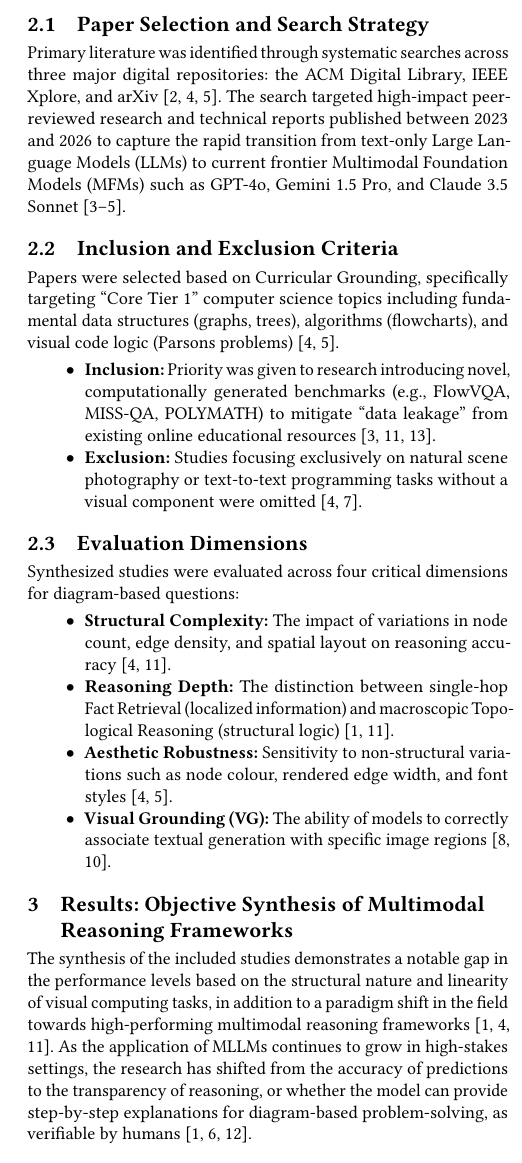
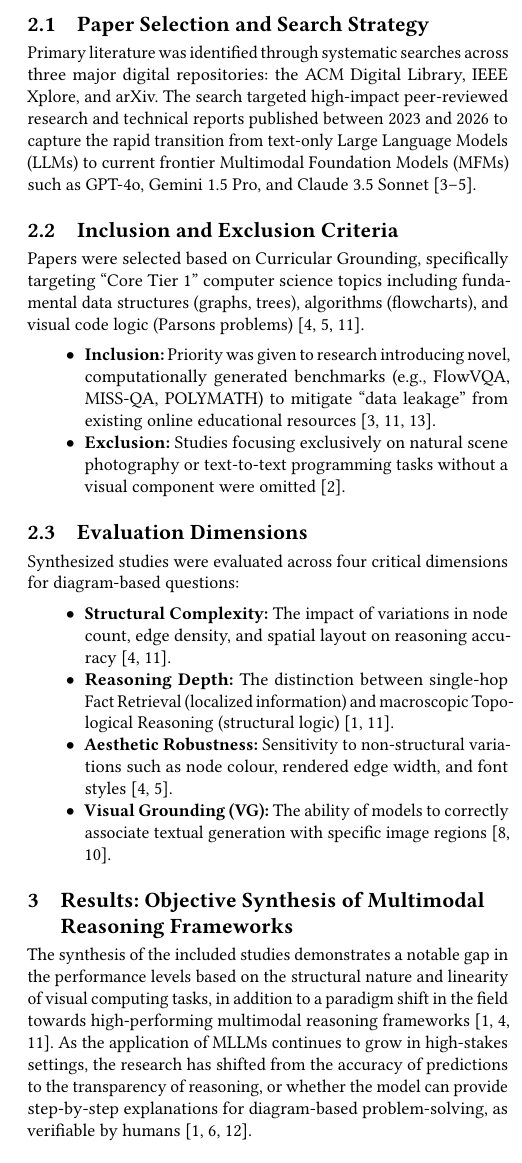
Before and after one commit to compsci-747-group-i/literature-review, a LaTeX paper (overleaf-latex-project/literature-review.tex): part of one column of page 2 of 5, cut so that both start at the same text. Compiled offline with pdfLaTeX.

Commit message:
Update citations

```diff
--- a/overleaf-latex-project/literature-review.tex
+++ b/overleaf-latex-project/literature-review.tex
@@ -238,8 +238,7 @@ process.
 
 \subsection{Paper Selection and Search Strategy}
 Primary literature was identified through systematic searches across three major
-digital repositories: the ACM Digital Library, IEEE Xplore, and arXiv~%
-\cite{denny2023conversing, gutierrez2024seeing, hou2024more}.
+digital repositories: the ACM Digital Library, IEEE Xplore, and arXiv.
 The search targeted high-impact peer-reviewed research and technical reports
 published between 2023 and 2026 to capture the rapid transition from text-only
 Large Language Models (LLMs) to current frontier Multimodal Foundation Models
@@ -250,7 +249,7 @@ Large Language Models (LLMs) to current frontier Multimodal Foundation Models
 Papers were selected based on Curricular Grounding, specifically targeting
 ``Core Tier 1'' computer science topics including fundamental data structures
 (graphs, trees), algorithms (flowcharts), and visual code logic
-(Parsons problems)~\cite{gutierrez2024seeing, hou2024more}.
+(Parsons problems)~\cite{gutierrez2024seeing, hou2024more, singh2024flowvqa}.
 \begin{itemize}
     \item \textbf{Inclusion:} Priority was given to research introducing novel,
     computationally generated benchmarks (e.g., FlowVQA, MISS-QA, POLYMATH)
```
Also changed, not shown: overleaf-latex-project/literature-review.tex (2 more changed lines).
